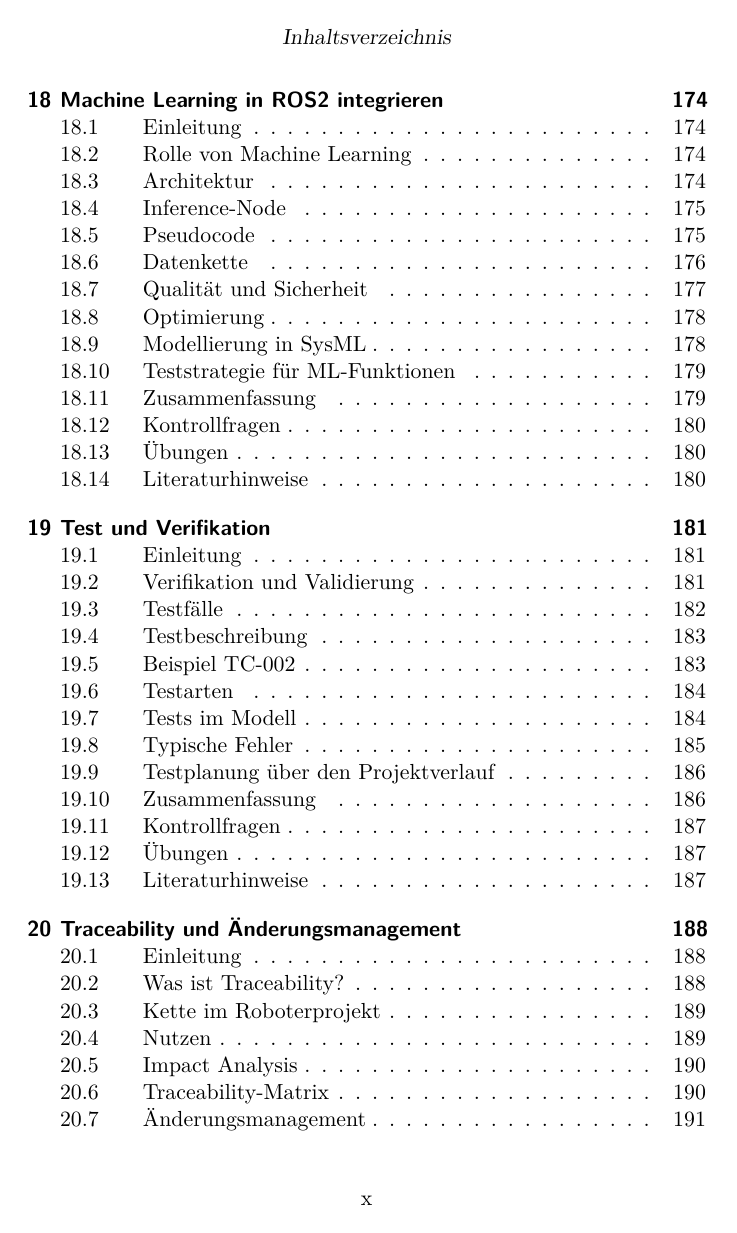
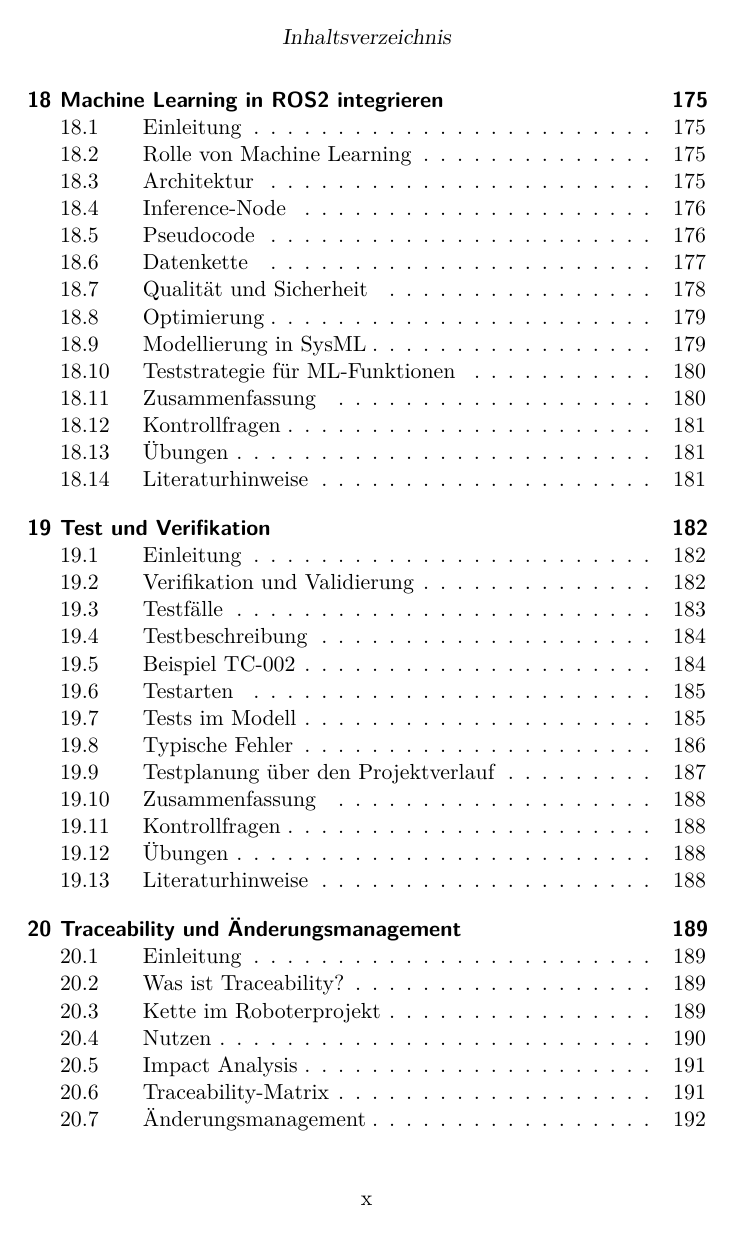
Before and after one commit to wollbaer1971/SysML_Lehrbuch, a LaTeX book (main_kdp_print.tex, which reads preamble_common.tex): page 10 of 233 before the commit and page 10 of 234 after it. Compiled offline with pdfLaTeX.

Commit message:
codeblocks fixed

```diff
--- a/preamble_common.tex
+++ b/preamble_common.tex
@@ -63,6 +63,8 @@
 \fi
 
 \usepackage{listings}
+\usepackage{etoolbox}
+\usepackage{needspace}
 \usepackage{enumitem}
 \usepackage{csquotes}
 \usepackage{caption}
@@ -121,6 +123,11 @@
 }
 \lstset{style=code}
 
+% Codebloecke sollen nicht mit nur wenigen Zeilen am Seitenende beginnen.
+% Bei weniger als ca. acht Codezeilen Restplatz wird der ganze Block auf die
+% naechste Seite geschoben; laengere Listings duerfen weiterhin umbrechen.
+\BeforeBeginEnvironment{lstlisting}{\Needspace{10\baselineskip}}
+
 % Stil fuer reine Text-/Baumdarstellungen (Verzeichnisbaeume, Ablaufskizzen),
 % die wie \verbatim aussehen sollen, aber - anders als \verbatim - lange
 % Zeilen umbrechen muessen, damit sie auf schmalen Trims (z. B. 6x9in)
```
